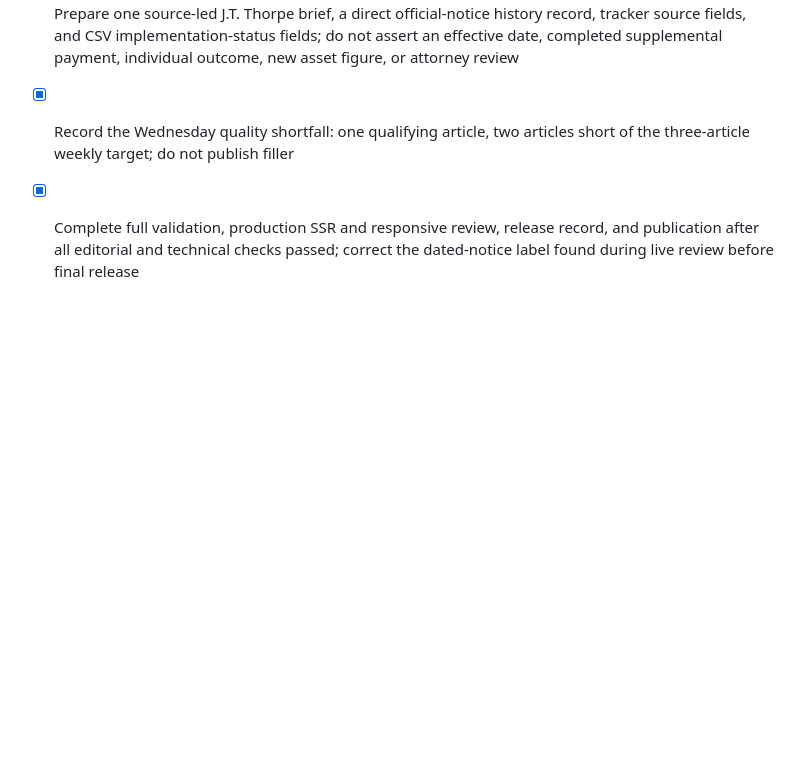
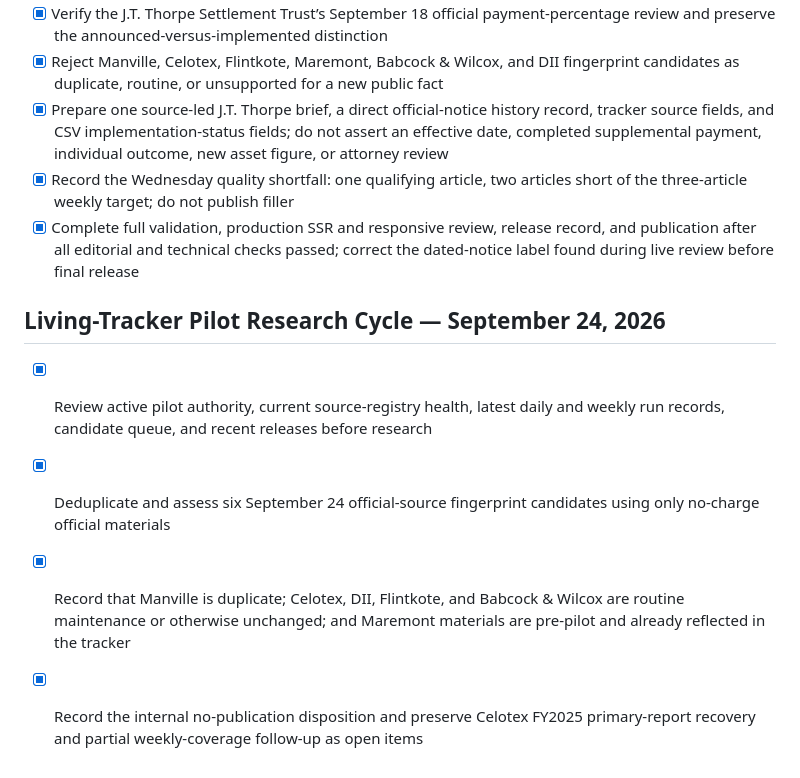
Before and after one commit to ChasFletch/asbestos-trust-tracker, a Markdown page: todo.md, the part around the change. Drawn GitHub-style; blank space fills up the shorter version.

```diff
--- a/todo.md
+++ b/todo.md
@@ -617,3 +617,9 @@
 - [x] Prepare one source-led J.T. Thorpe brief, a direct official-notice history record, tracker source fields, and CSV implementation-status fields; do not assert an effective date, completed supplemental payment, individual outcome, new asset figure, or attorney review
 - [x] Record the Wednesday quality shortfall: one qualifying article, two articles short of the three-article weekly target; do not publish filler
 - [x] Complete full validation, production SSR and responsive review, release record, and publication after all editorial and technical checks passed; correct the dated-notice label found during live review before final release
+
+## Living-Tracker Pilot Research Cycle — September 24, 2026
+- [x] Review active pilot authority, current source-registry health, latest daily and weekly run records, candidate queue, and recent releases before research
+- [x] Deduplicate and assess six September 24 official-source fingerprint candidates using only no-charge official materials
+- [x] Record that Manville is duplicate; Celotex, DII, Flintkote, and Babcock & Wilcox are routine maintenance or otherwise unchanged; and Maremont materials are pre-pilot and already reflected in the tracker
+- [x] Record the internal no-publication disposition and preserve Celotex FY2025 primary-report recovery and partial weekly-coverage follow-up as open items
```
Also changed, not shown: docs/pilot-research-log-2026-09-24.md (added, +39 -0 lines).
